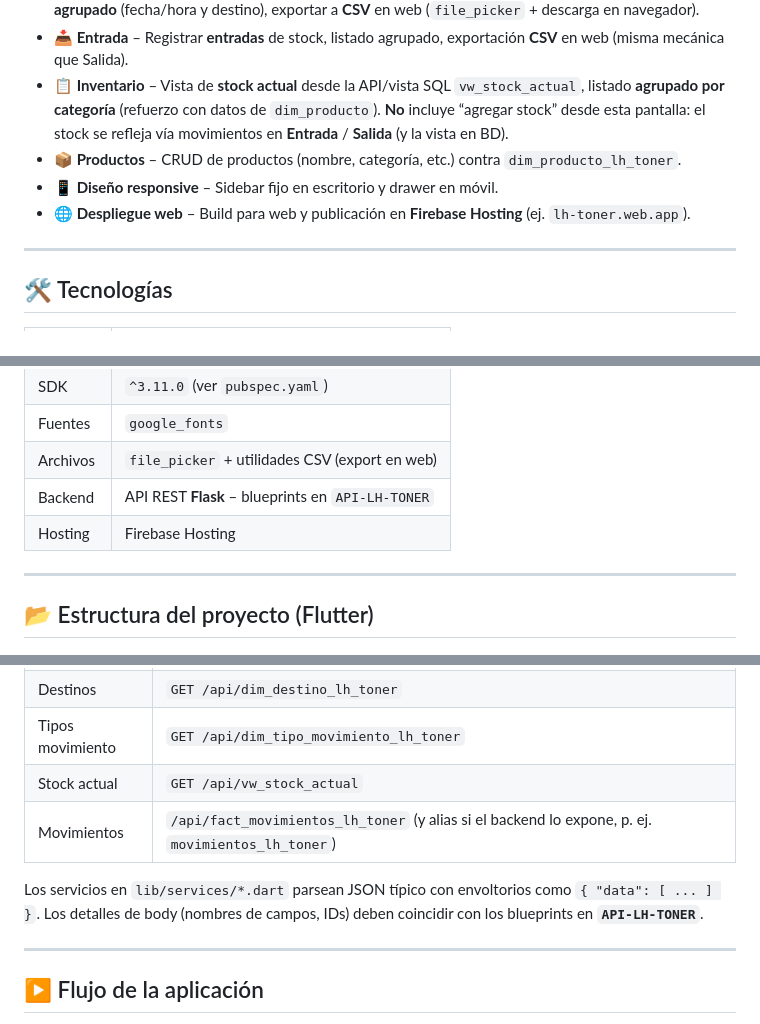
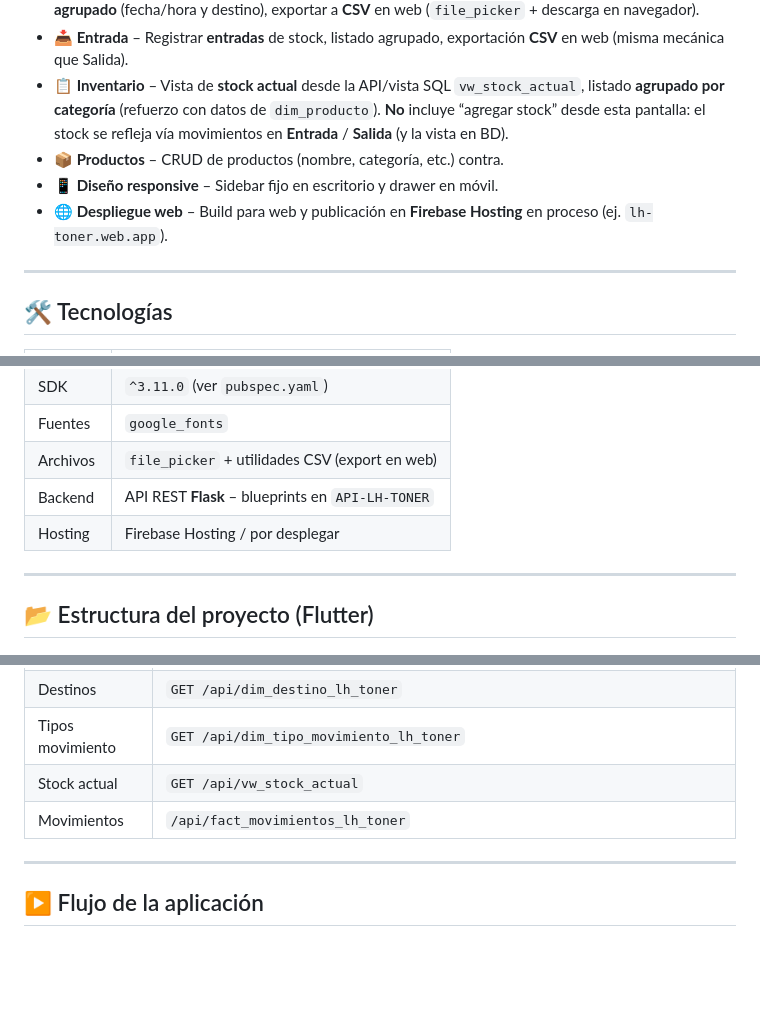
Before and after one commit to Straaizo/LH-INVENTARIO, a Markdown page: README.md, 3 parts joined by grey strips. Drawn GitHub-style; blank space fills up the shorter version.

```diff
--- a/README.md
+++ b/README.md
@@ -13,9 +13,9 @@ Sistema de gestión de inventario desarrollado en **Flutter** para La Hornilla.
 - **📤 Salida** – Registrar movimientos de **salida** (descuento de stock hacia un destino), listar historial **agrupado** (fecha/hora y destino), exportar a **CSV** en web (`file_picker` + descarga en navegador).
 - **📥 Entrada** – Registrar **entradas** de stock, listado agrupado, exportación **CSV** en web (misma mecánica que Salida).
 - **📋 Inventario** – Vista de **stock actual** desde la API/vista SQL `vw_stock_actual`, listado **agrupado por categoría** (refuerzo con datos de `dim_producto`). **No** incluye “agregar stock” desde esta pantalla: el stock se refleja vía movimientos en **Entrada** / **Salida** (y la vista en BD).
-- **📦 Productos** – CRUD de productos (nombre, categoría, etc.) contra `dim_producto_lh_toner`.
+- **📦 Productos** – CRUD de productos (nombre, categoría, etc.) contra.
 - **📱 Diseño responsive** – Sidebar fijo en escritorio y drawer en móvil.
-- **🌐 Despliegue web** – Build para web y publicación en **Firebase Hosting** (ej. `lh-toner.web.app`).
+- **🌐 Despliegue web** – Build para web y publicación en **Firebase Hosting** en proceso (ej. `lh-toner.web.app`).
 
 ---
 
@@ -28,7 +28,7 @@ Sistema de gestión de inventario desarrollado en **Flutter** para La Hornilla.
 | Fuentes   | `google_fonts`                                  |
 | Archivos  | `file_picker` + utilidades CSV (export en web)   |
 | Backend   | API REST **Flask** – blueprints en `API-LH-TONER` |
-| Hosting   | Firebase Hosting                                |
+| Hosting   | Firebase Hosting  / por desplegar                 |
 
 ---
 
@@ -116,9 +108,8 @@ Archivo **`lib/config/api_config.dart`**:
 | Destinos | `GET /api/dim_destino_lh_toner` |
 | Tipos movimiento | `GET /api/dim_tipo_movimiento_lh_toner` |
 | Stock actual | `GET /api/vw_stock_actual` |
-| Movimientos | `/api/fact_movimientos_lh_toner` (y alias si el backend lo expone, p. ej. `movimientos_lh_toner`) |
+| Movimientos | `/api/fact_movimientos_lh_toner` |
 
-Los servicios en `lib/services/*.dart` parsean JSON típico con envoltorios como `{ "data": [ ... ] }`. Los detalles de body (nombres de campos, IDs) deben coincidir con los blueprints en **`API-LH-TONER`**.
 
 ---
 
```
Also changed, not shown: other parts of README.md (+1 -39 lines).
